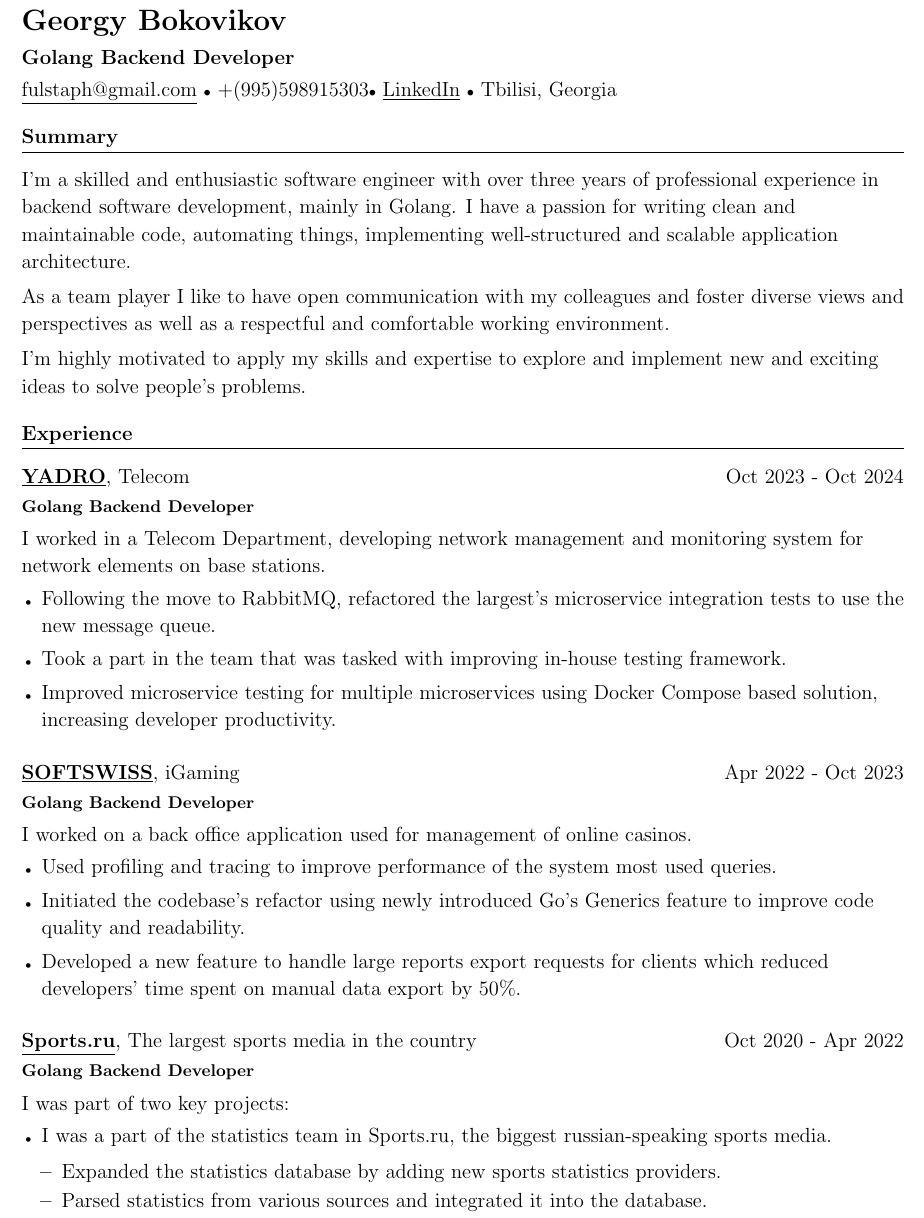
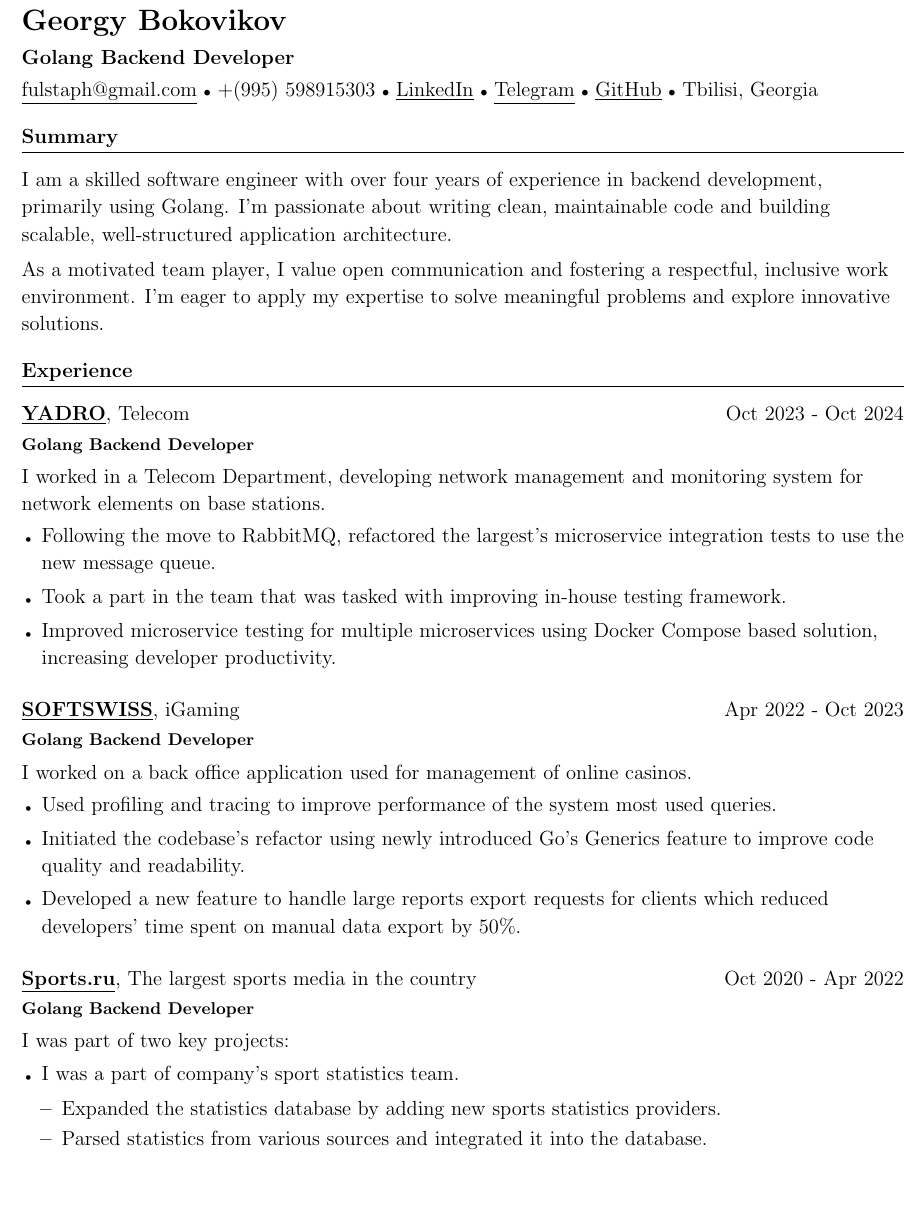
Before and after one commit to fulstaph/cv, a LaTeX CV (src/georgy_bokovikov_cv.tex, which reads src/experience/sports.tex, src/summary.tex): part of page 1 of 2, cut so that both start at the same text, the shorter picture padded with empty space. Compiled offline with pdfLaTeX.

Commit message:
Refactor sports experience description for clarity and update contact information in CV

```diff
--- a/src/experience/sports.tex
+++ b/src/experience/sports.tex
@@ -1,7 +1,7 @@
 I was part of two key projects:
 
 \begin{itemize}
-    \item I was a part of the statistics team in Sports.ru, the biggest russian-speaking sports media.
+    \item I was a part of company's sport statistics team.
         \begin{itemize}
             \item Expanded the statistics database by adding new sports statistics providers.
             \item Parsed statistics from various sources and integrated it into the database.
--- a/src/georgy_bokovikov_cv.tex
+++ b/src/georgy_bokovikov_cv.tex
@@ -53,8 +53,10 @@
     \vspace{.25em}
 
     \underline{fulstaph@gmail.com} {\scriptsize$\bullet$}
-    +(995)598915303{\scriptsize$\bullet$}
+    +(995) 598915303 {\scriptsize$\bullet$}
     \href{https://www.linkedin.com/in/bokovikovg/}{\underline{LinkedIn}} {\scriptsize$\bullet$}
+    \href{https://t.me/fulstaph}{\underline{Telegram}} {\scriptsize$\bullet$}
+    \href{https://github.com/fulstaph}{\underline{GitHub}} {\scriptsize$\bullet$}
     Tbilisi, Georgia
 }
 
--- a/src/summary.tex
+++ b/src/summary.tex
@@ -1,21 +1,13 @@
 \section{Summary}
-I’m a skilled and enthusiastic software engineer with over three years
-of professional experience in backend software development, mainly in
-Golang. I have a passion for writing clean and maintainable code,
-automating things, implementing well-structured and scalable
-application architecture.
+I am a skilled software engineer with over four years of experience in backend development,
+primarily using Golang. I’m passionate about writing clean, maintainable code
+and building scalable, well-structured application architecture.
+
 
 \vspace{0.4em}
-As a team player I like to have open communication with my
-colleagues and foster diverse views and perspectives as well as a
-respectful and comfortable working environment.
-
-\vspace{0.4em}
-I’m highly motivated to apply my skills and expertise to explore and
-implement new and exciting ideas to solve people’s problems.
+As a motivated team player, I value open communication and fostering a respectful,
+inclusive work environment. I’m eager to apply my expertise to solve
+meaningful problems and explore innovative solutions.
 
 % \vspace{0.4em}
 % I take ownership of developing a universal code base and approaches to increase consistency across projects. I'm eager to try new stacks and languages to choose the best solution.
-
-% \vspace{0.4em}
-% Fun fact: Linux has been my home system since 2017.
```
